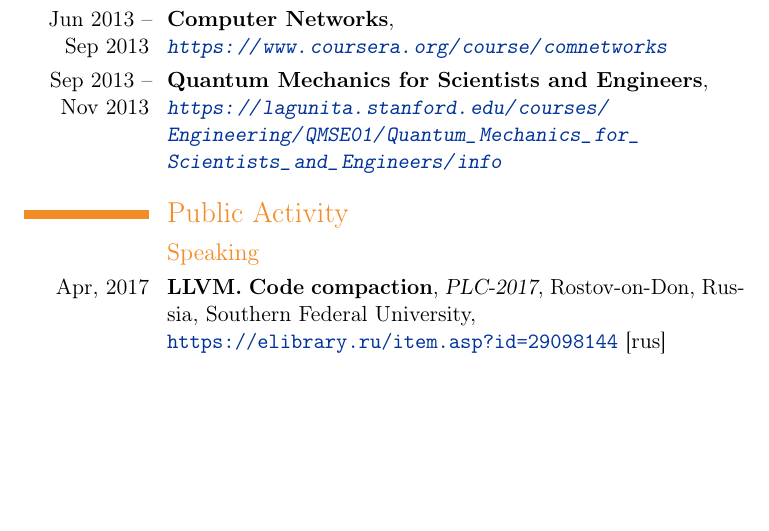
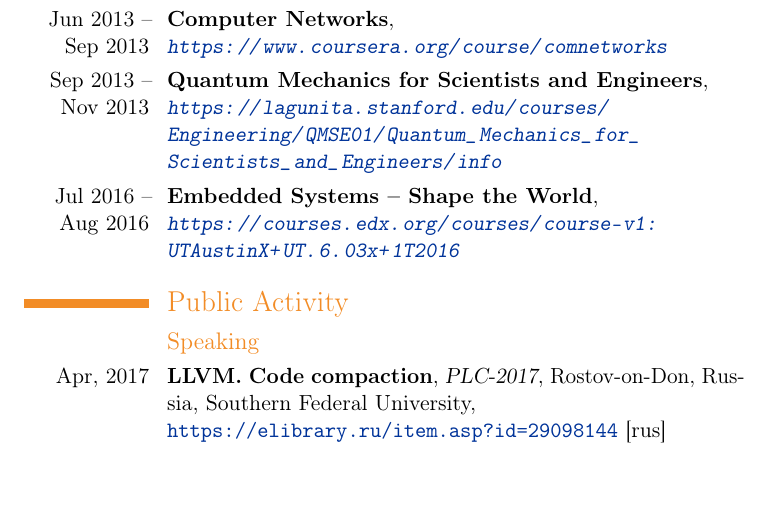
Before and after one commit to skapix/CV, a LaTeX CV (Ilya_Skapenko.tex): part of page 2 of 2, cut so that both start at the same text. Compiled offline with pdfLaTeX.

Commit message:
Add Embedded Systems MOOC

```diff
--- a/Ilya_Skapenko.tex
+++ b/Ilya_Skapenko.tex
@@ -105,6 +105,11 @@
       {Quantum Mechanics for Scientists and Engineers}
       {\newline\url{https://lagunita.stanford.edu/courses/Engineering/QMSE01/Quantum_Mechanics_for_Scientists_and_Engineers/info}}
       {}{}{}
+    \cventry
+      {\EngRus{Jul}{Июль} 2016 -- \EngRus{Aug}{Август} 2016}
+      {Embedded Systems -- Shape the World}
+      {\newline\url{https://courses.edx.org/courses/course-v1:UTAustinX+UT.6.03x+1T2016}}
+      {}{}{}
 
 \section{\EngRus{Public Activity}{Публичная деятельность}}
   \subsection{\EngRus{Speaking}{Конференции}}
```
Also changed, not shown: Ilya_Skapenko-en.pdf, Ilya_Skapenko-rus.pdf.
